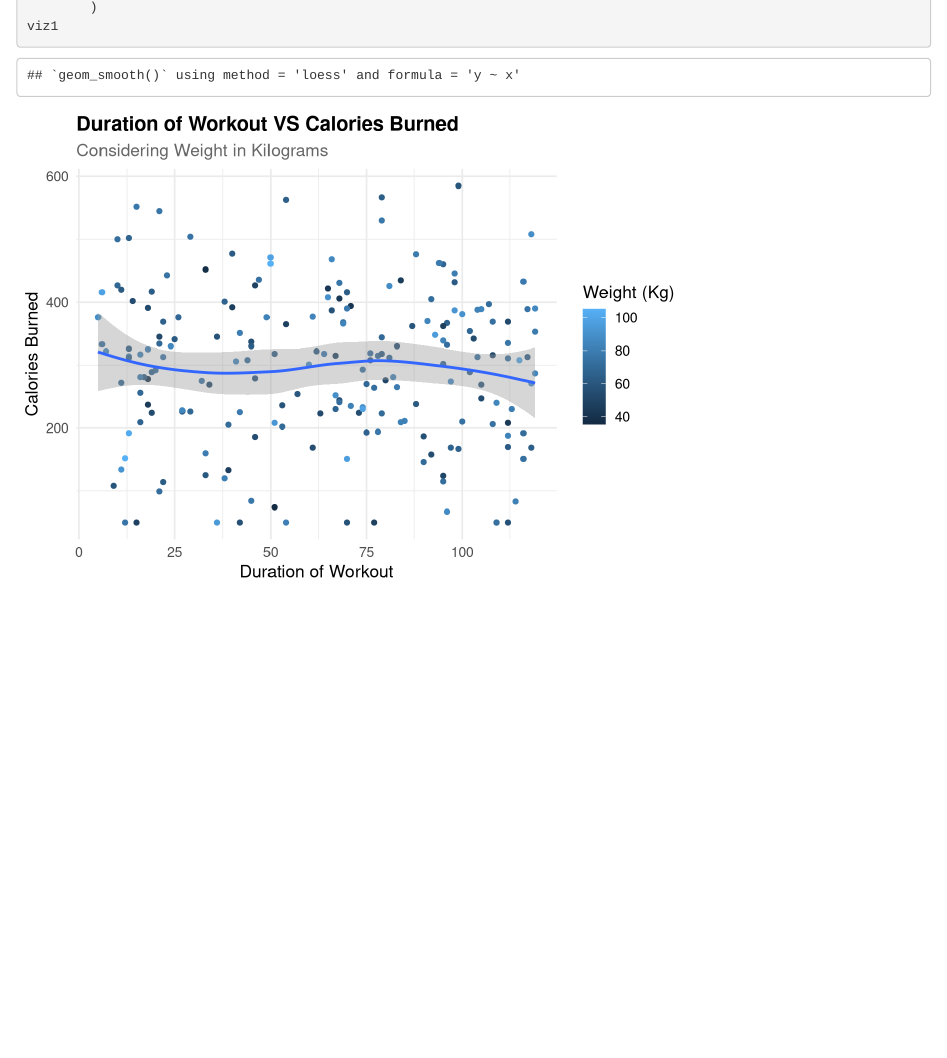
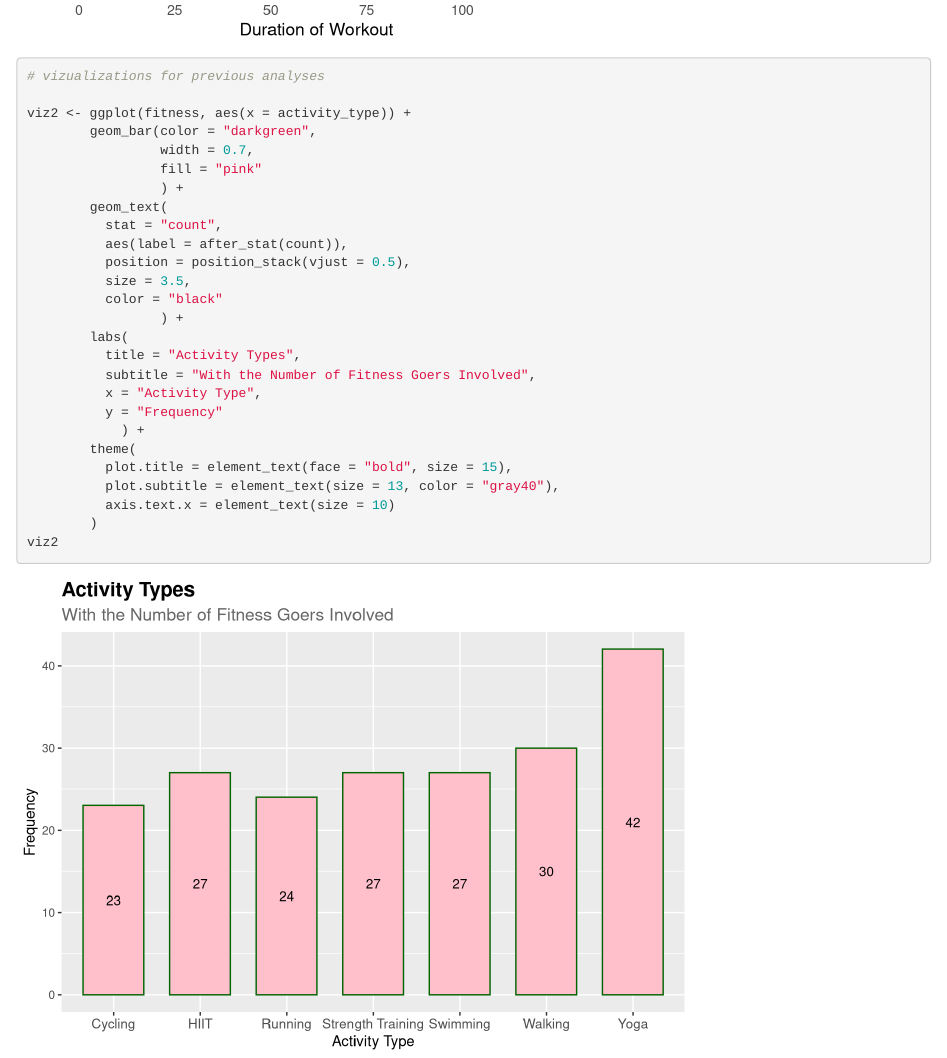
Before and after one commit to julianascii/Exploring-Learning-R, an R Markdown document (fitness_analysis.Rmd): the page in a window 1100 px wide, from 5100 px down before the commit and from 5640 px down after it. Rendered offline with R 4.5, knitr and Pandoc, with nearby package versions.

Commit message:
Update fitness_analysis.Rmd

````diff
--- a/fitness_analysis.Rmd
+++ b/fitness_analysis.Rmd
@@ -97,4 +97,31 @@ viz1 <- ggplot(fitness, aes(x = duration_min,
             plot.subtitle = element_text(size = 13, color = "gray40")
         )
 viz1
+
+# vizualizations for previous analyses
+
+viz2 <- ggplot(fitness, aes(x = activity_type)) +
+        geom_bar(color = "darkgreen",
+                 width = 0.7,
+                 fill = "pink"
+                 ) +
+        geom_text(
+          stat = "count",
+          aes(label = after_stat(count)),
+          position = position_stack(vjust = 0.5),
+          size = 3.5,
+          color = "black"
+                 ) +
+        labs(
+          title = "Activity Types",
+          subtitle = "With the Number of Fitness Goers Involved",
+          x = "Activity Type",
+          y = "Frequency"
+            ) +
+        theme(
+          plot.title = element_text(face = "bold", size = 15),
+          plot.subtitle = element_text(size = 13, color = "gray40"),
+          axis.text.x = element_text(size = 10)
+        )
+viz2
 ```
````
